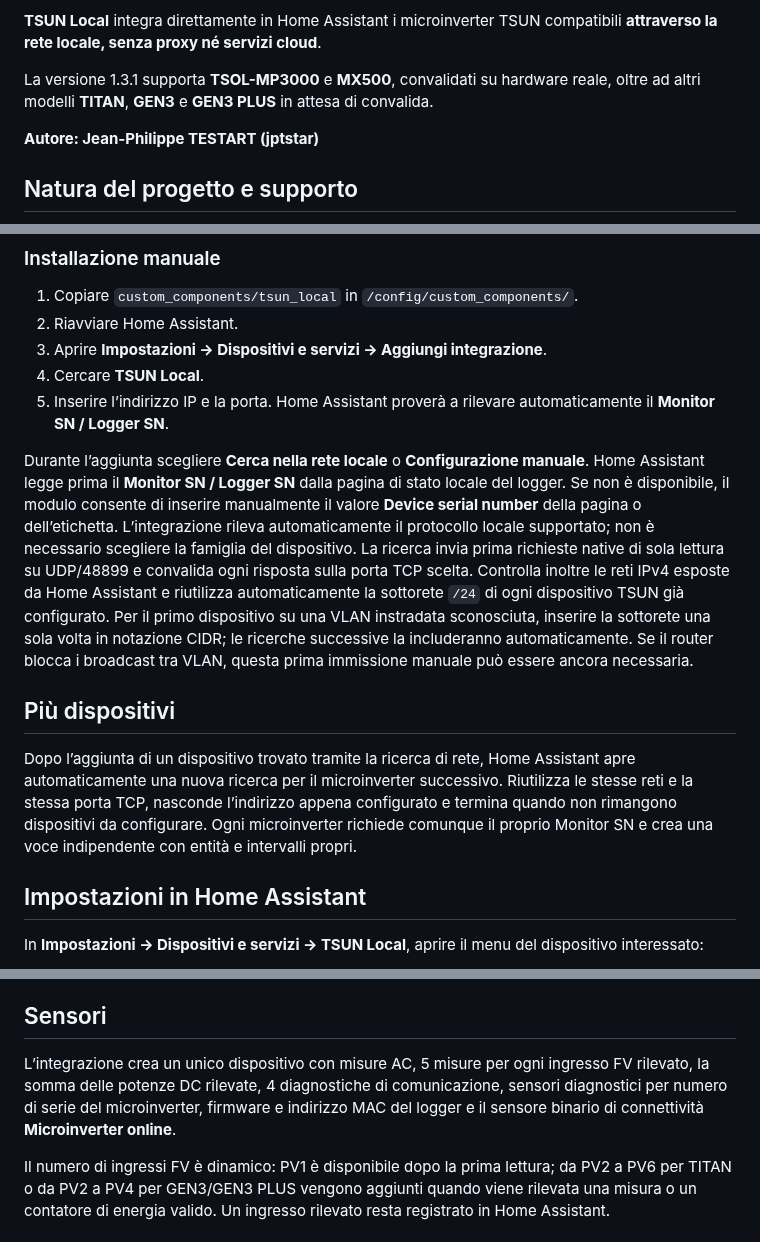
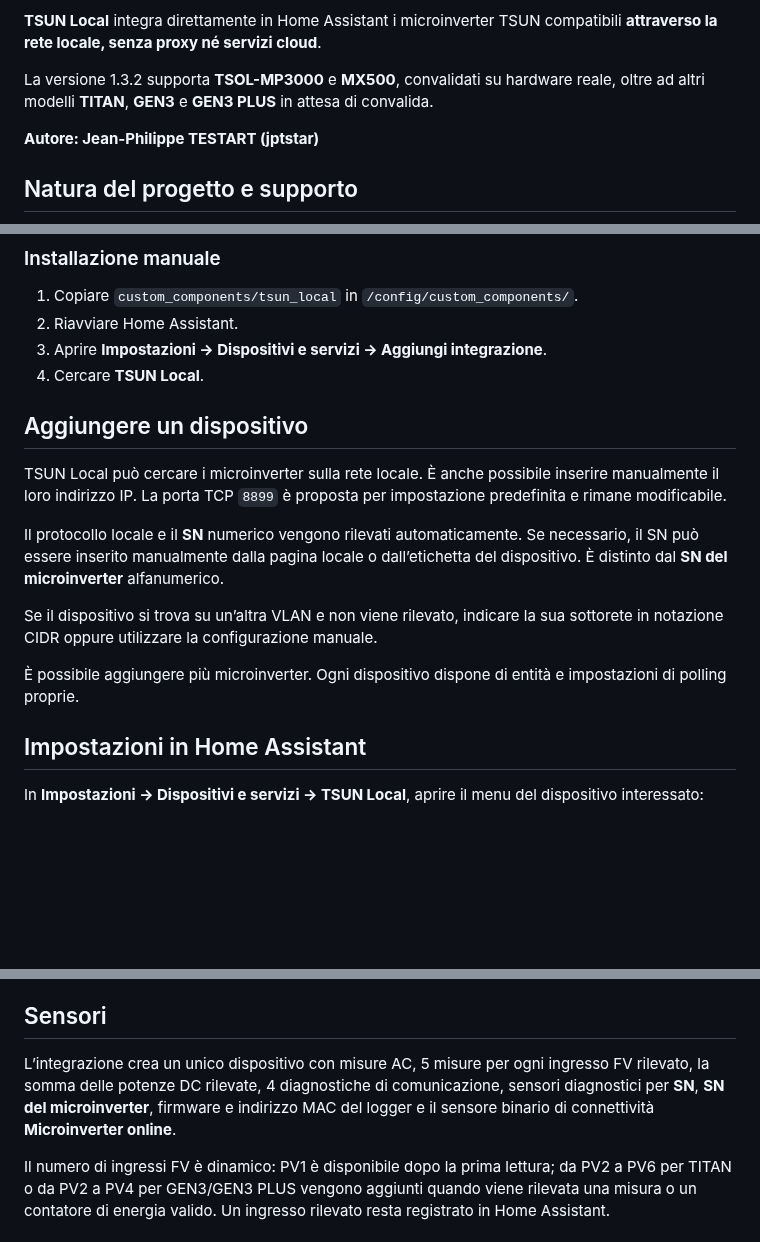
Before and after one commit to jptstar/tsun-local, a Markdown page: docs/README_IT.md, 3 parts joined by grey strips. GitHub-like rendering; blank space fills up the shorter version.

Commit message:
Prepare TSUN Local 1.3.2 (21/26)

```diff
--- a/docs/README_IT.md
+++ b/docs/README_IT.md
@@ -12,7 +12,7 @@
 
 **TSUN Local** integra direttamente in Home Assistant i microinverter TSUN compatibili **attraverso la rete locale, senza proxy né servizi cloud**.
 
-La versione 1.3.1 supporta **TSOL-MP3000** e **MX500**, convalidati su hardware reale, oltre ad altri modelli **TITAN**, **GEN3** e **GEN3 PLUS** in attesa di convalida.
+La versione 1.3.2 supporta **TSOL-MP3000** e **MX500**, convalidati su hardware reale, oltre ad altri modelli **TITAN**, **GEN3** e **GEN3 PLUS** in attesa di convalida.
 
 **Autore: Jean-Philippe TESTART (jptstar)**
 
@@ -90,13 +90,16 @@ Se l’ultima versione non appare, aprire il menu del repository e selezionare *
 2. Riavviare Home Assistant.
 3. Aprire **Impostazioni → Dispositivi e servizi → Aggiungi integrazione**.
 4. Cercare **TSUN Local**.
-5. Inserire l’indirizzo IP e la porta. Home Assistant proverà a rilevare automaticamente il **Monitor SN / Logger SN**.
 
-Durante l’aggiunta scegliere **Cerca nella rete locale** o **Configurazione manuale**. Home Assistant legge prima il **Monitor SN / Logger SN** dalla pagina di stato locale del logger. Se non è disponibile, il modulo consente di inserire manualmente il valore **Device serial number** della pagina o dell’etichetta. L’integrazione rileva automaticamente il protocollo locale supportato; non è necessario scegliere la famiglia del dispositivo. La ricerca invia prima richieste native di sola lettura su UDP/48899 e convalida ogni risposta sulla porta TCP scelta. Controlla inoltre le reti IPv4 esposte da Home Assistant e riutilizza automaticamente la sottorete `/24` di ogni dispositivo TSUN già configurato. Per il primo dispositivo su una VLAN instradata sconosciuta, inserire la sottorete una sola volta in notazione CIDR; le ricerche successive la includeranno automaticamente. Se il router blocca i broadcast tra VLAN, questa prima immissione manuale può essere ancora necessaria.
+## Aggiungere un dispositivo
 
-## Più dispositivi
+TSUN Local può cercare i microinverter sulla rete locale. È anche possibile inserire manualmente il loro indirizzo IP. La porta TCP `8899` è proposta per impostazione predefinita e rimane modificabile.
 
-Dopo l’aggiunta di un dispositivo trovato tramite la ricerca di rete, Home Assistant apre automaticamente una nuova ricerca per il microinverter successivo. Riutilizza le stesse reti e la stessa porta TCP, nasconde l’indirizzo appena configurato e termina quando non rimangono dispositivi da configurare. Ogni microinverter richiede comunque il proprio Monitor SN e crea una voce indipendente con entità e intervalli propri.
+Il protocollo locale e il **SN** numerico vengono rilevati automaticamente. Se necessario, il SN può essere inserito manualmente dalla pagina locale o dall’etichetta del dispositivo. È distinto dal **SN del microinverter** alfanumerico.
+
+Se il dispositivo si trova su un’altra VLAN e non viene rilevato, indicare la sua sottorete in notazione CIDR oppure utilizzare la configurazione manuale.
+
+È possibile aggiungere più microinverter. Ogni dispositivo dispone di entità e impostazioni di polling proprie.
 
 ## Impostazioni in Home Assistant
 
@@ -128,7 +131,7 @@ Fino al raggiungimento della soglia configurabile, gli ultimi valori restano dis
 
 ## Sensori
 
-L’integrazione crea un unico dispositivo con misure AC, 5 misure per ogni ingresso FV rilevato, la somma delle potenze DC rilevate, 4 diagnostiche di comunicazione, sensori diagnostici per numero di serie del microinverter, firmware e indirizzo MAC del logger e il sensore binario di connettività **Microinverter online**.
+L’integrazione crea un unico dispositivo con misure AC, 5 misure per ogni ingresso FV rilevato, la somma delle potenze DC rilevate, 4 diagnostiche di comunicazione, sensori diagnostici per **SN**, **SN del microinverter**, firmware e indirizzo MAC del logger e il sensore binario di connettività **Microinverter online**.
 
 Il numero di ingressi FV è dinamico: PV1 è disponibile dopo la prima lettura; da PV2 a PV6 per TITAN o da PV2 a PV4 per GEN3/GEN3 PLUS vengono aggiunti quando viene rilevata una misura o un contatore di energia valido. Un ingresso rilevato resta registrato in Home Assistant.
 
```
